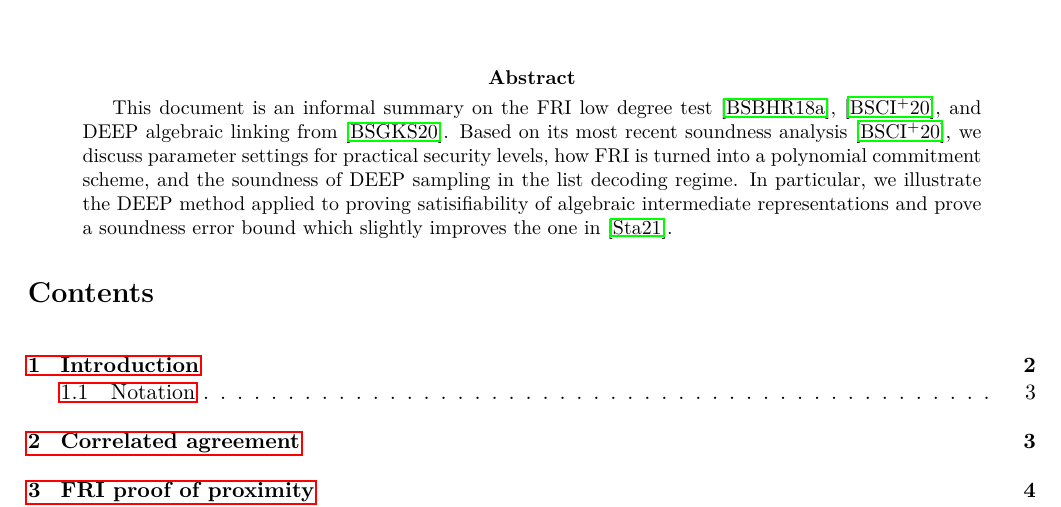
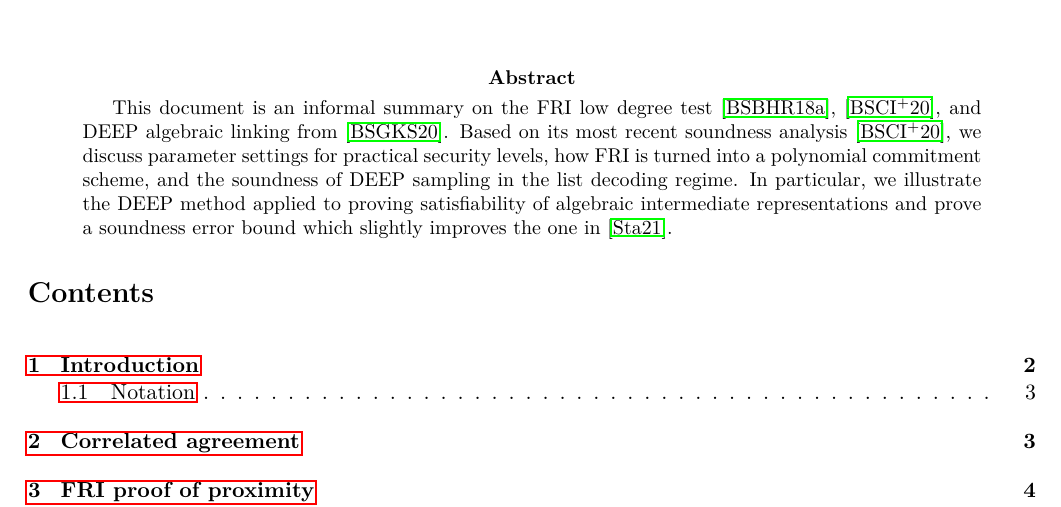
Before and after one commit to Orbis-Tertius/FRI-Survey, a LaTeX paper (FRI.tex): part of page 1 of 26, cut so that both start at the same text. Compiled offline with pdfLaTeX.

Commit message:
corrected typo

```diff
--- a/FRI.tex
+++ b/FRI.tex
@@ -138,7 +138,7 @@ A summary on the FRI low degree test
 \begin{abstract}
 This document is an informal summary on the FRI low degree test \cite{FRI}, \cite{ProximityGaps}, and DEEP algebraic linking from \cite{DEEPFRI}.
 Based on its most recent soundness analysis \cite{ProximityGaps}, we discuss parameter settings for practical security levels, how FRI is turned into a polynomial commitment scheme, and the soundness of DEEP sampling in the list decoding regime.
-In particular, we illustrate the DEEP method applied to proving satisifiability of algebraic intermediate representations and prove a soundness error bound which slightly improves  the one in \cite{ethSTARK}.
+In particular, we illustrate the DEEP method applied to proving satisfiability of algebraic intermediate representations and prove a soundness error bound which slightly improves  the one in \cite{ethSTARK}.
 \end{abstract}
 
 %Keywords: SNARKs, recursive proofs, aggregation scheme
```
Also changed, not shown: IACR metadata.txt (+1 -1 lines).
